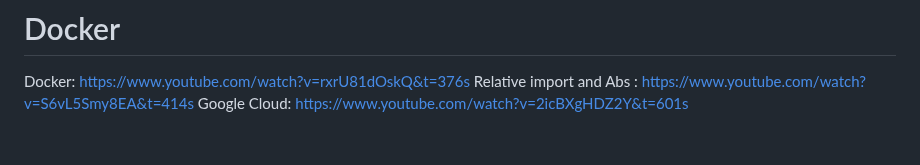
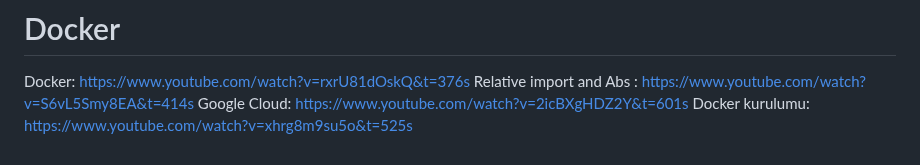
Before and after one commit to cagandemirmr/Web_Aplikasyonu, a Markdown page: README1.md, the part around the change. Rendered like a GitHub page.

```diff
--- a/README1.md
+++ b/README1.md
@@ -384,3 +384,4 @@ Tanım kısmını Gemini a yazdırmak: https://www.youtube.com/watch?v=QWByvNHZu
 Docker: https://www.youtube.com/watch?v=rxrU81dOskQ&t=376s
 Relative import and Abs : https://www.youtube.com/watch?v=S6vL5Smy8EA&t=414s
 Google Cloud: https://www.youtube.com/watch?v=2icBXgHDZ2Y&t=601s
+Docker kurulumu: https://www.youtube.com/watch?v=xhrg8m9su5o&t=525s
```
